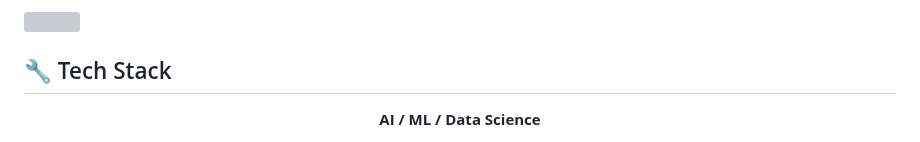
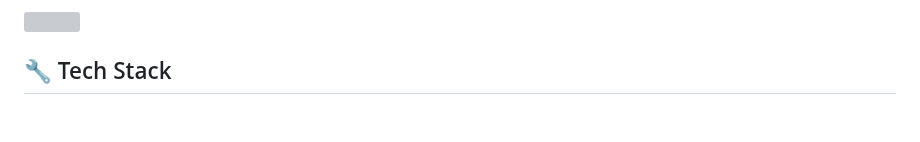
Before and after one commit to TheAmitChandra/TheAmitChandra, a Markdown page: README.md, the part around one of its changes. Drawn GitHub-style; blank space fills up the shorter version; grey boxes are pictures that could not be loaded.

```diff
--- a/README.md
+++ b/README.md
@@ -40,7 +40,6 @@ From designing neural network architectures and curating datasets to fine-tuning
 
 ## 🔧 Tech Stack
 
-<p align="center"><b>AI / ML / Data Science</b></p>
 <p align="center">
   <img src="assets/icons/brick-python.svg" alt="Python"/>&nbsp;
   <img src="assets/icons/brick-tensorflow.svg" alt="TensorFlow"/>&nbsp;
```
Also changed, not shown: other parts of README.md (+4 -20 lines).
